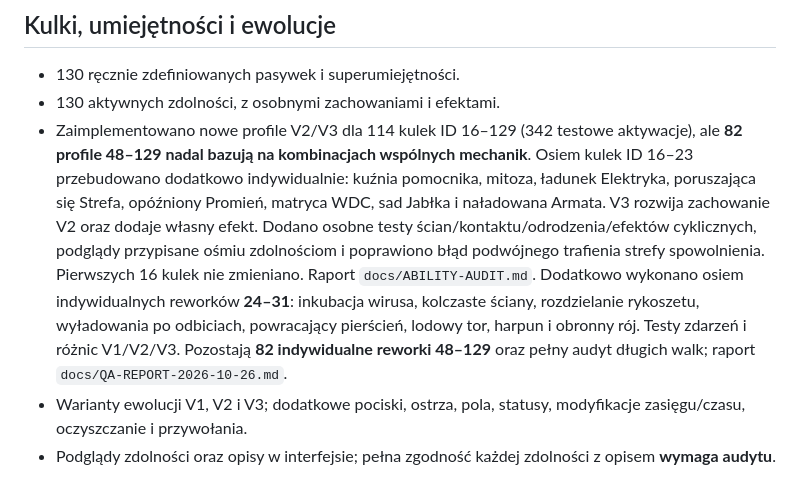
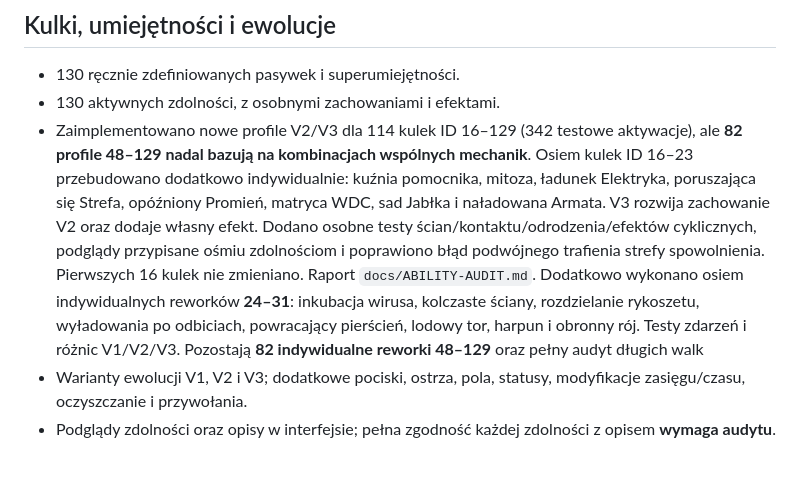
Before and after one commit to shadow31905/ball-vs-ball, a Markdown page: docs/CHANGELOG-2.0-DRAFT.md, the part around the change. Drawn GitHub-style.

Commit message:
Keep implementation docs but remove links to deleted standalone QA reports

```diff
--- a/docs/CHANGELOG-2.0-DRAFT.md
+++ b/docs/CHANGELOG-2.0-DRAFT.md
@@ -5,7 +5,7 @@
 ## Kulki, umiejętności i ewolucje
 - 130 ręcznie zdefiniowanych pasywek i superumiejętności.
 - 130 aktywnych zdolności, z osobnymi zachowaniami i efektami.
-- Zaimplementowano nowe profile V2/V3 dla 114 kulek ID 16–129 (342 testowe aktywacje), ale **82 profile 48–129 nadal bazują na kombinacjach wspólnych mechanik**. Osiem kulek ID 16–23 przebudowano dodatkowo indywidualnie: kuźnia pomocnika, mitoza, ładunek Elektryka, poruszająca się Strefa, opóźniony Promień, matryca WDC, sad Jabłka i naładowana Armata. V3 rozwija zachowanie V2 oraz dodaje własny efekt. Dodano osobne testy ścian/kontaktu/odrodzenia/efektów cyklicznych, podglądy przypisane ośmiu zdolnościom i poprawiono błąd podwójnego trafienia strefy spowolnienia. Pierwszych 16 kulek nie zmieniano. Raport `docs/ABILITY-AUDIT.md`. Dodatkowo wykonano osiem indywidualnych reworków **24–31**: inkubacja wirusa, kolczaste ściany, rozdzielanie rykoszetu, wyładowania po odbiciach, powracający pierścień, lodowy tor, harpun i obronny rój. Testy zdarzeń i różnic V1/V2/V3. Pozostają **82 indywidualne reworki 48–129** oraz pełny audyt długich walk; raport `docs/QA-REPORT-2026-10-26.md`.
+- Zaimplementowano nowe profile V2/V3 dla 114 kulek ID 16–129 (342 testowe aktywacje), ale **82 profile 48–129 nadal bazują na kombinacjach wspólnych mechanik**. Osiem kulek ID 16–23 przebudowano dodatkowo indywidualnie: kuźnia pomocnika, mitoza, ładunek Elektryka, poruszająca się Strefa, opóźniony Promień, matryca WDC, sad Jabłka i naładowana Armata. V3 rozwija zachowanie V2 oraz dodaje własny efekt. Dodano osobne testy ścian/kontaktu/odrodzenia/efektów cyklicznych, podglądy przypisane ośmiu zdolnościom i poprawiono błąd podwójnego trafienia strefy spowolnienia. Pierwszych 16 kulek nie zmieniano. Raport `docs/ABILITY-AUDIT.md`. Dodatkowo wykonano osiem indywidualnych reworków **24–31**: inkubacja wirusa, kolczaste ściany, rozdzielanie rykoszetu, wyładowania po odbiciach, powracający pierścień, lodowy tor, harpun i obronny rój. Testy zdarzeń i różnic V1/V2/V3. Pozostają **82 indywidualne reworki 48–129** oraz pełny audyt długich walk
 - Warianty ewolucji V1, V2 i V3; dodatkowe pociski, ostrza, pola, statusy, modyfikacje zasięgu/czasu, oczyszczanie i przywołania.
 - Podglądy zdolności oraz opisy w interfejsie; pełna zgodność każdej zdolności z opisem **wymaga audytu**.
 
```
